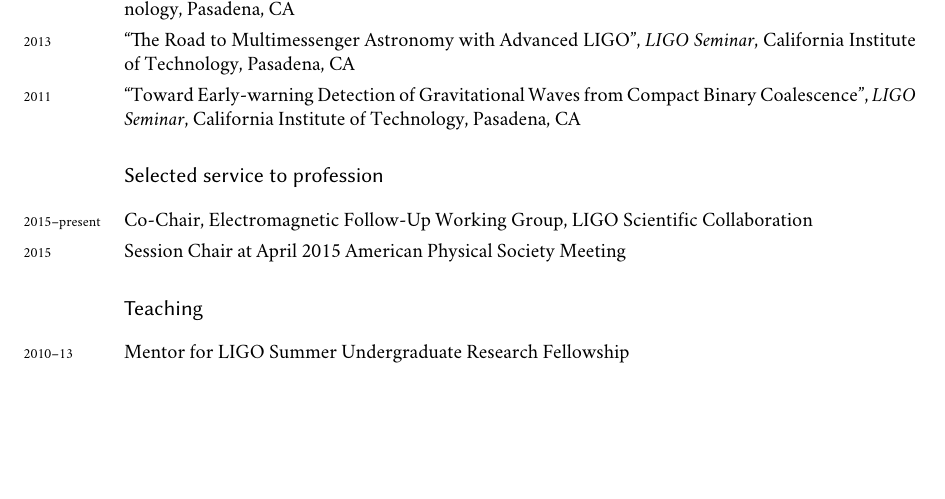
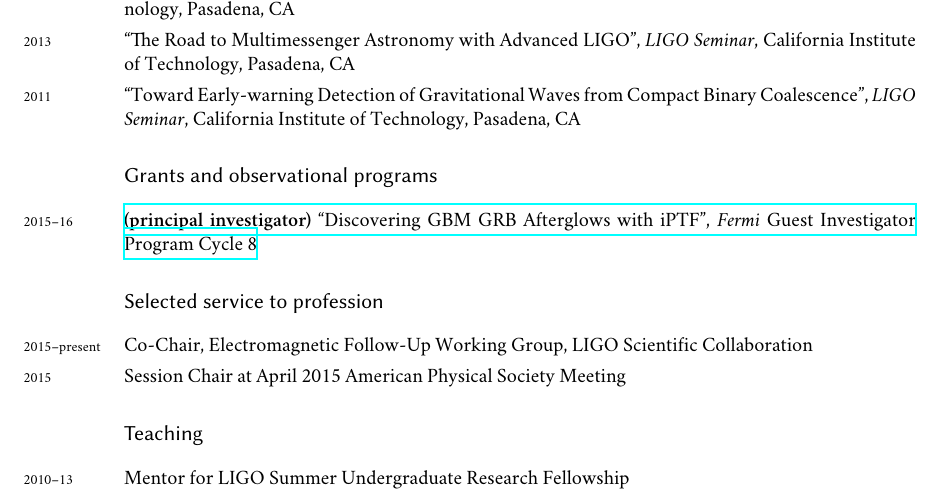
Before and after one commit to lpsinger/leo-singer-cv, a LaTeX CV (cv.tex): part of page 3 of 4, cut so that both start at the same text, the shorter picture padded with empty space. Compiled offline with XeLaTeX; a missing font is replaced by an installed copy or a similar font.

Commit message:
Add Fermi GI grant

```diff
--- a/cv.tex
+++ b/cv.tex
@@ -269,6 +269,10 @@ Thesis Title: “From \emph{Fermi} GRBs to LIGO Discoveries: The Needle in the 1
 % %
 % \years{2013}\href{http://gcn.gsfc.nasa.gov/gcn3/14192.gcn3}{\textbf{Singer, L.}, Cenko, S. B., and Brown, D., “GRB 130122A: PTF P48 optical upper limits", \emph{GCN Circulars} 14192}
 
+\section*{Grants and observational programs}
+%
+\years{2015--16}\href{http://fermi.gsfc.nasa.gov/ssc/proposals/cycle8/ApprovedPrograms.pdf}{\textbf{(principal investigator)} “Discovering GBM GRB Afterglows with iPTF", \emph{Fermi} Guest Investigator Program Cycle 8}
+
 \section*{Selected service to profession}
 %
 \years{2015--present}Co\nobreakdashes-Chair, Electromagnetic Follow-Up Working Group, LIGO Scientific Collaboration\\[0.125cm]
```
